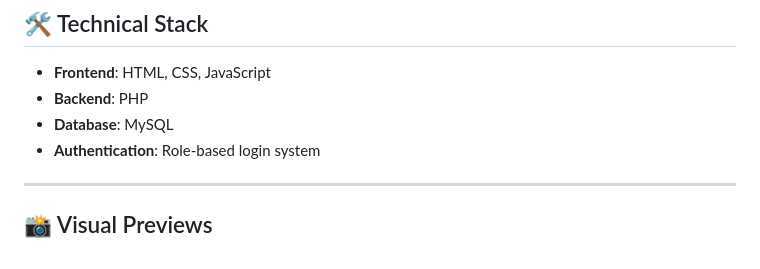
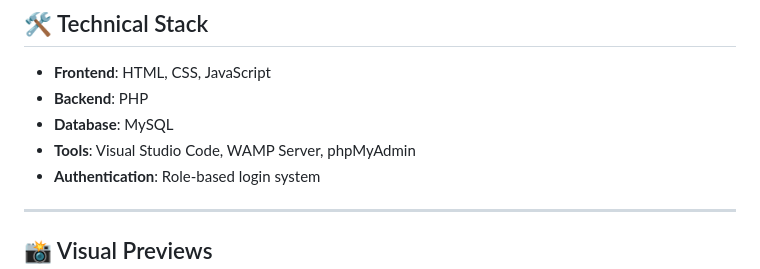
Before and after one commit to Thahirah-Razmi/FitZone-Fitness-Center, a Markdown page: README.md, the part around the change. Drawn GitHub-style.

```diff
--- a/README.md
+++ b/README.md
@@ -41,6 +41,7 @@ A full-featured web application developed for **FitZone Fitness Center**, a mode
 - **Frontend**: HTML, CSS, JavaScript
 - **Backend**: PHP
 - **Database**: MySQL
+- **Tools**: Visual Studio Code, WAMP Server, phpMyAdmin
 - **Authentication**: Role-based login system
 
 ---
```
